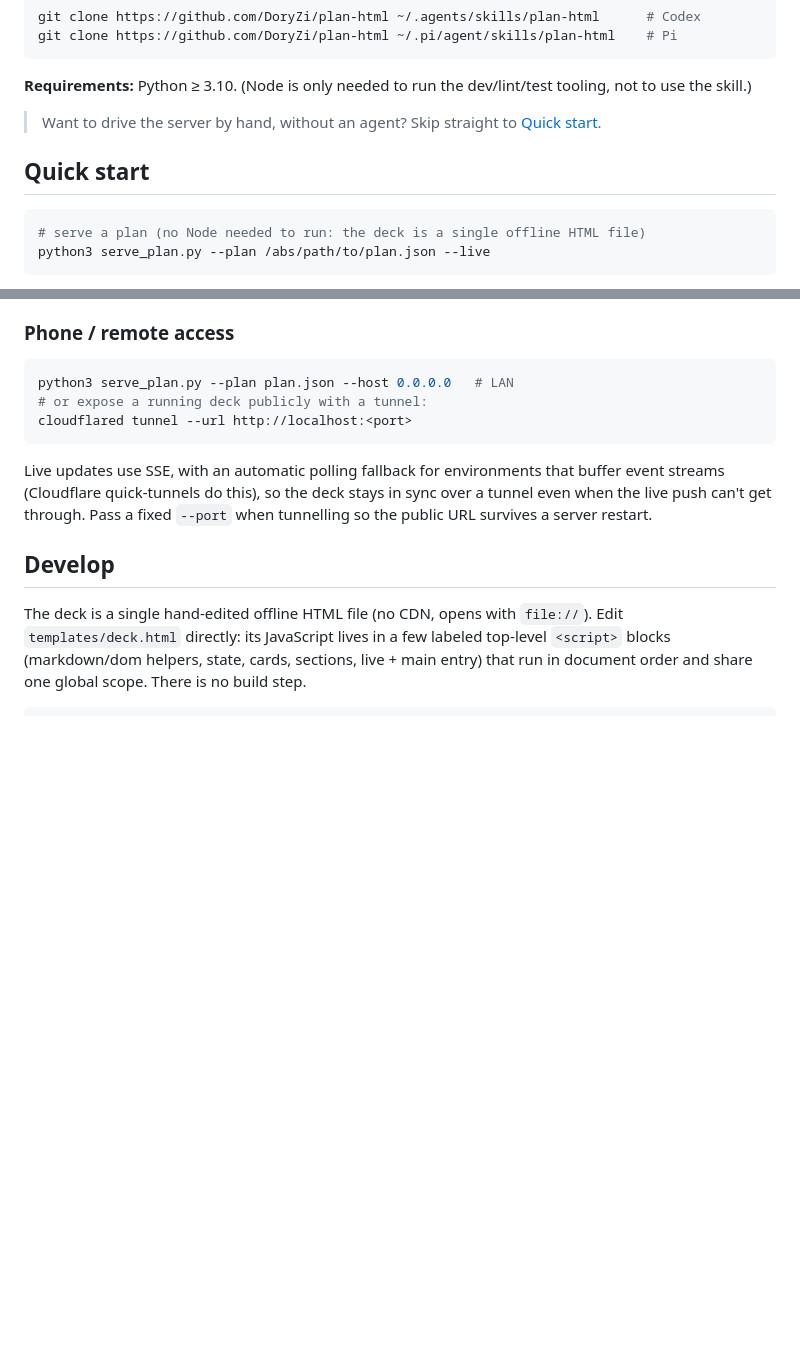
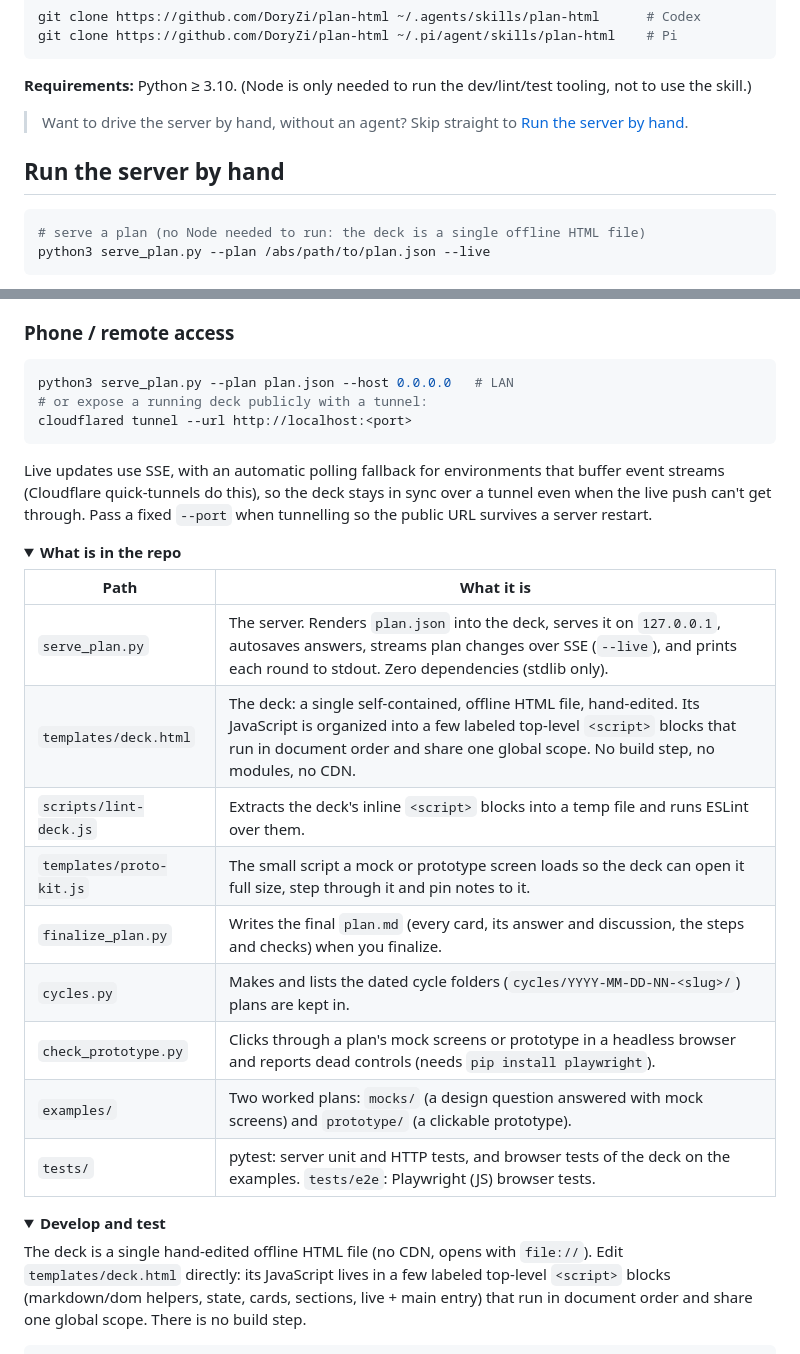
Before and after one commit to DoryZi/plan-html, a Markdown page: README.md, 2 parts joined by grey strips. Drawn GitHub-style; folded sections open; blank space fills up the shorter version.

````diff
--- a/README.md
+++ b/README.md
@@ -124,9 +119,9 @@ git clone https://github.com/DoryZi/plan-html ~/.pi/agent/skills/plan-html    #
 tooling, not to use the skill.)
 
 > Want to drive the server by hand, without an agent? Skip straight to
-> [Quick start](#quick-start).
+> [Run the server by hand](#run-the-server-by-hand).
 
-## Quick start
+## Run the server by hand
 
 ```bash
 # serve a plan (no Node needed to run: the deck is a single offline HTML file)
@@ -150,7 +145,25 @@ buffer event streams (Cloudflare quick-tunnels do this), so the deck stays in
 sync over a tunnel even when the live push can't get through. Pass a fixed
 `--port` when tunnelling so the public URL survives a server restart.
 
-## Develop
+<details>
+<summary><b>What is in the repo</b></summary>
+
+| Path | What it is |
+|------|------------|
+| `serve_plan.py` | The server. Renders `plan.json` into the deck, serves it on `127.0.0.1`, autosaves answers, streams plan changes over SSE (`--live`), and prints each round to stdout. Zero dependencies (stdlib only). |
+| `templates/deck.html` | The deck: a single self-contained, offline HTML file, hand-edited. Its JavaScript is organized into a few labeled top-level `<script>` blocks that run in document order and share one global scope. No build step, no modules, no CDN. |
+| `scripts/lint-deck.js` | Extracts the deck's inline `<script>` blocks into a temp file and runs ESLint over them. |
+| `templates/proto-kit.js` | The small script a mock or prototype screen loads so the deck can open it full size, step through it and pin notes to it. |
+| `finalize_plan.py` | Writes the final `plan.md` (every card, its answer and discussion, the steps and checks) when you finalize. |
+| `cycles.py` | Makes and lists the dated cycle folders (`cycles/YYYY-MM-DD-NN-<slug>/`) plans are kept in. |
+| `check_prototype.py` | Clicks through a plan's mock screens or prototype in a headless browser and reports dead controls (needs `pip install playwright`). |
+| `examples/` | Two worked plans: `mocks/` (a design question answered with mock screens) and `prototype/` (a clickable prototype). |
+| `tests/` | pytest: server unit and HTTP tests, and browser tests of the deck on the examples. `tests/e2e`: Playwright (JS) browser tests. |
+
+</details>
+
+<details>
+<summary><b>Develop and test</b></summary>
 
 The deck is a single hand-edited offline HTML file (no CDN, opens with
 `file://`). Edit `templates/deck.html` directly: its JavaScript lives in a few
````
Also changed, not shown: other parts of README.md (+48 -51 lines), docs/img/mock-screens.png (added).
